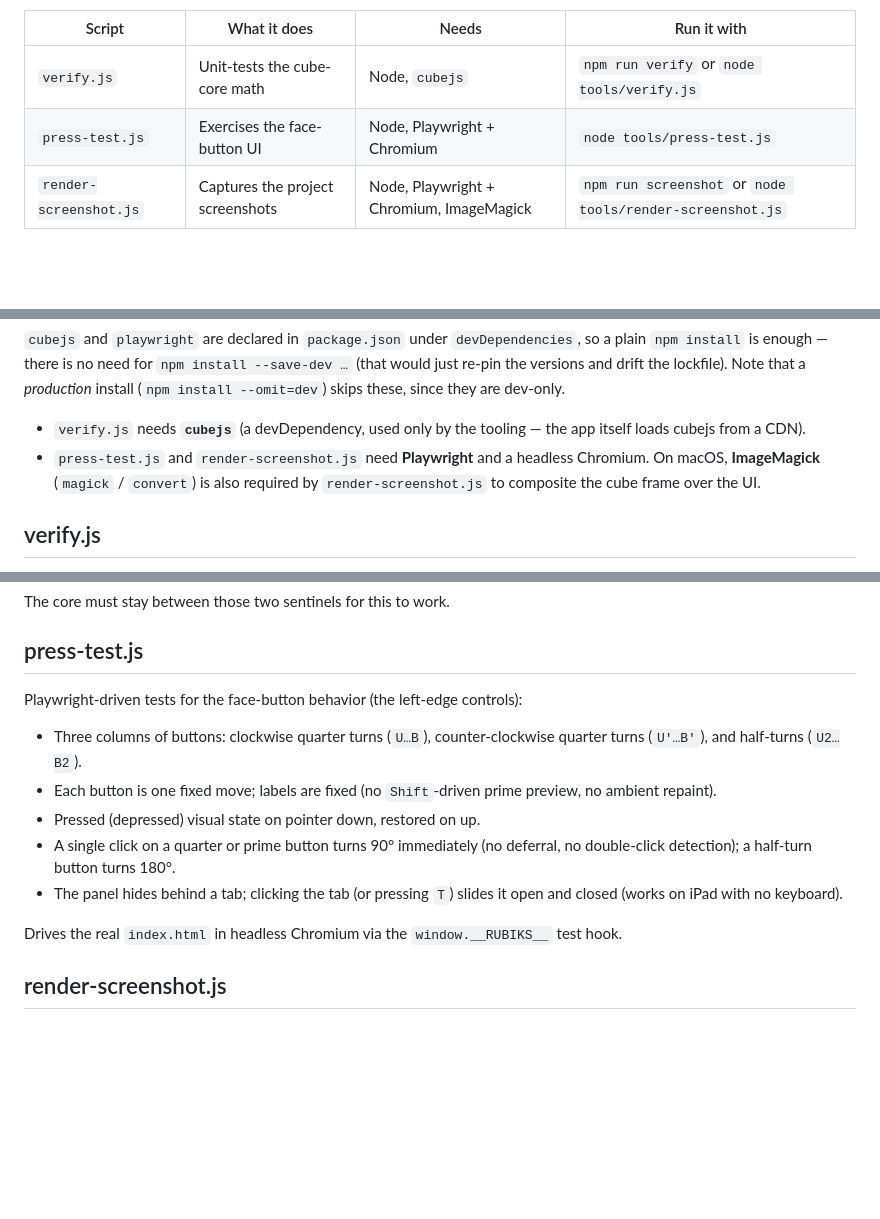
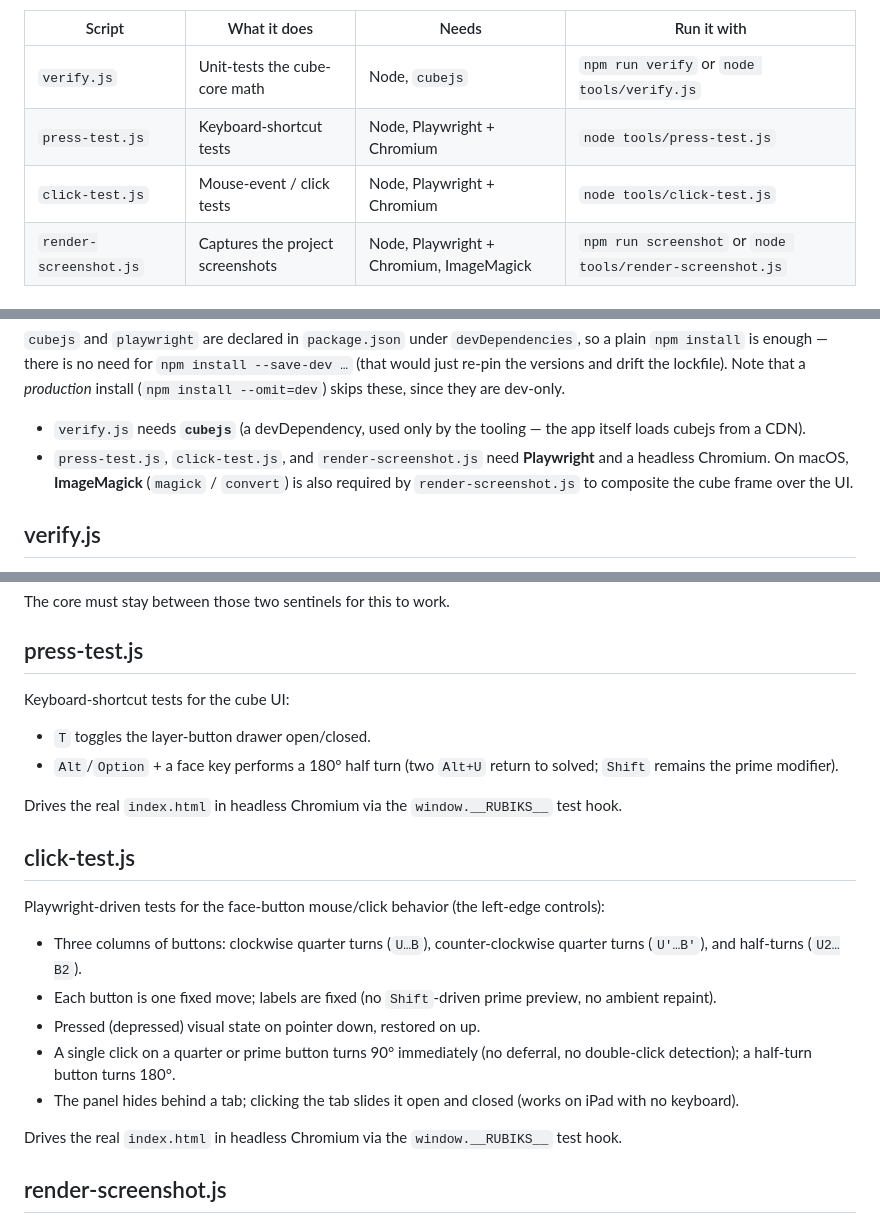
Before and after one commit to telonniko/cutie, a Markdown page: tools/README.md, 3 parts joined by grey strips. GitHub-like rendering; blank space fills up the shorter version.

```diff
--- a/tools/README.md
+++ b/tools/README.md
@@ -8,7 +8,8 @@ the documentation screenshots. Run everything from the **project root**.
 | Script | What it does | Needs | Run it with |
 | --- | --- | --- | --- |
 | `verify.js` | Unit-tests the cube-core math | Node, `cubejs` | `npm run verify` or `node tools/verify.js` |
-| `press-test.js` | Exercises the face-button UI | Node, Playwright + Chromium | `node tools/press-test.js` |
+| `press-test.js` | Keyboard-shortcut tests | Node, Playwright + Chromium | `node tools/press-test.js` |
+| `click-test.js` | Mouse-event / click tests | Node, Playwright + Chromium | `node tools/click-test.js` |
 | `render-screenshot.js` | Captures the project screenshots | Node, Playwright + Chromium, ImageMagick | `npm run screenshot` or `node tools/render-screenshot.js` |
 
 ## Prerequisites
@@ -28,7 +29,7 @@ these, since they are dev-only.
 
 - `verify.js` needs **`cubejs`** (a devDependency, used only by the tooling —
   the app itself loads cubejs from a CDN).
-- `press-test.js` and `render-screenshot.js` need **Playwright** and a headless
+- `press-test.js`, `click-test.js`, and `render-screenshot.js` need **Playwright** and a headless
   Chromium. On macOS, **ImageMagick** (`magick` / `convert`) is also required by
   `render-screenshot.js` to composite the cube frame over the UI.
 
@@ -48,7 +49,19 @@ The core must stay between those two sentinels for this to work.
 
 ## press-test.js
 
-Playwright-driven tests for the face-button behavior (the left-edge controls):
+Keyboard-shortcut tests for the cube UI:
+
+- `T` toggles the layer-button drawer open/closed.
+- `Alt`/`Option` + a face key performs a 180° half turn (two `Alt+U` return
+  to solved; `Shift` remains the prime modifier).
+
+Drives the real `index.html` in headless Chromium via the `window.__RUBIKS__`
+test hook.
+
+## click-test.js
+
+Playwright-driven tests for the face-button mouse/click behavior (the
+left-edge controls):
 
 - Three columns of buttons: clockwise quarter turns (`U…B`),
   counter-clockwise quarter turns (`U'…B'`), and half-turns (`U2…B2`).
@@ -57,8 +70,8 @@ Playwright-driven tests for the face-button behavior (the left-edge controls):
 - Pressed (depressed) visual state on pointer down, restored on up.
 - A single click on a quarter or prime button turns 90° immediately (no
   deferral, no double-click detection); a half-turn button turns 180°.
-- The panel hides behind a tab; clicking the tab (or pressing `T`) slides it
-  open and closed (works on iPad with no keyboard).
+- The panel hides behind a tab; clicking the tab slides it open and closed
+  (works on iPad with no keyboard).
 
 Drives the real `index.html` in headless Chromium via the `window.__RUBIKS__`
 test hook.
```
Also changed, not shown: README.md (+3 -1 lines), docs/design/cutie_design.md (+20 -9 lines), docs/screenshots/face-pressed.png (added), 3 other files.
